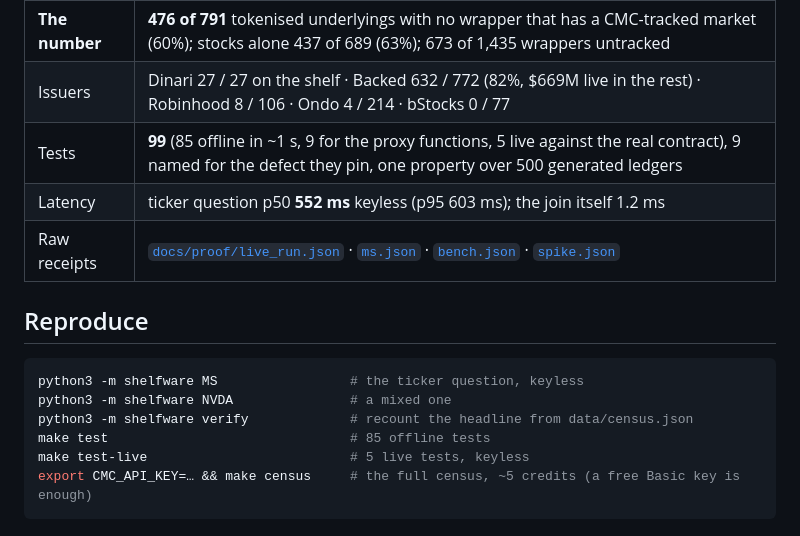
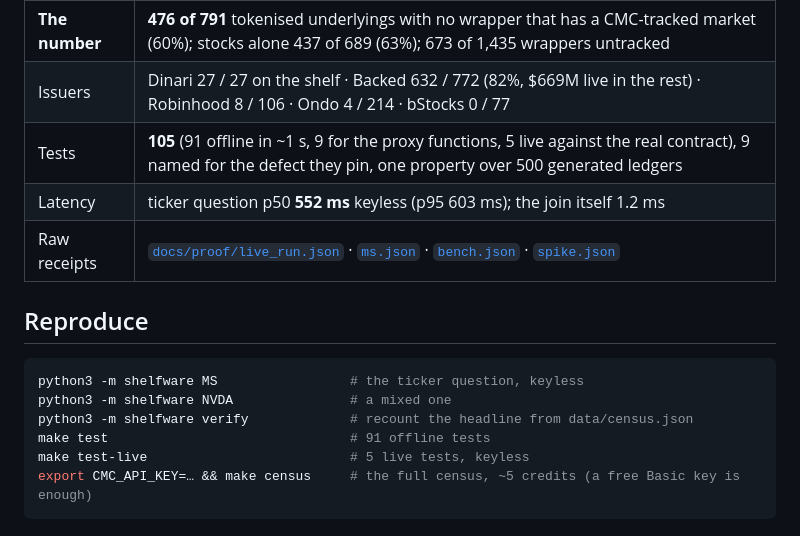
Before and after one commit to edycutjong/shelfware, a Markdown page: JUDGE.md, the part around the change. Rendered like a GitHub page.

````diff
--- a/JUDGE.md
+++ b/JUDGE.md
@@ -46,7 +46,7 @@ raw map row and the raw info row.
 | Keyless calls | 15, charged to no key |
 | **The number** | **476 of 791** tokenised underlyings with no wrapper that has a CMC-tracked market (60%); stocks alone 437 of 689 (63%); 673 of 1,435 wrappers untracked |
 | Issuers | Dinari 27 / 27 on the shelf · Backed 632 / 772 (82%, $669M live in the rest) · Robinhood 8 / 106 · Ondo 4 / 214 · bStocks 0 / 77 |
-| Tests | **99** (85 offline in ~1 s, 9 for the proxy functions, 5 live against the real contract), 9 named for the defect they pin, one property over 500 generated ledgers |
+| Tests | **105** (91 offline in ~1 s, 9 for the proxy functions, 5 live against the real contract), 9 named for the defect they pin, one property over 500 generated ledgers |
 | Latency | ticker question p50 **552 ms** keyless (p95 603 ms); the join itself 1.2 ms |
 | Raw receipts | [`docs/proof/live_run.json`](docs/proof/live_run.json) · [`ms.json`](docs/proof/ms.json) · [`bench.json`](docs/proof/bench.json) · [`spike.json`](docs/proof/spike.json) |
 
@@ -56,7 +56,7 @@ raw map row and the raw info row.
 python3 -m shelfware MS                 # the ticker question, keyless
 python3 -m shelfware NVDA               # a mixed one
 python3 -m shelfware verify             # recount the headline from data/census.json
-make test                               # 85 offline tests
+make test                               # 91 offline tests
 make test-live                          # 5 live tests, keyless
 export CMC_API_KEY=… && make census     # the full census, ~5 credits (a free Basic key is enough)
 ```
````
Also changed, not shown: DEMO.md (+2 -2 lines), README.md (+2 -2 lines).
